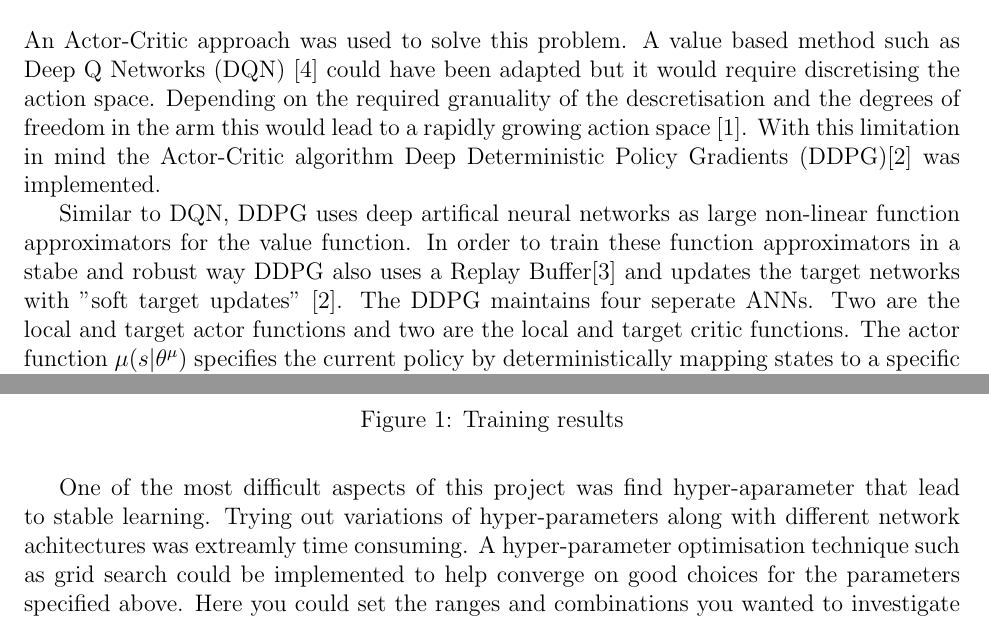
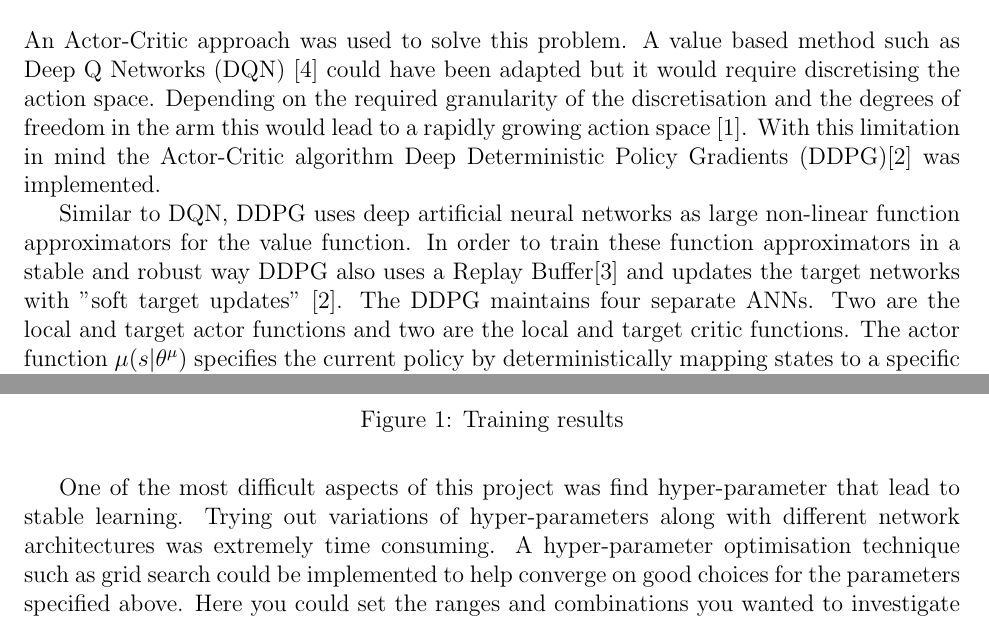
Before and after one commit to rorymcgrath/Reacher_Continuous_Control, a LaTeX document (docs/Report.tex): two parts of pages 1 and 3 of 4, joined at a grey line, cut so that both start at the same text. Compiled offline with pdfLaTeX.

Commit message:
Fixed spelling errors.

```diff
--- a/docs/Report.tex
+++ b/docs/Report.tex
@@ -29,12 +29,12 @@ This task is episodic, in order to solve the environment the agent must achieve
 \label{methods}
 An Actor-Critic approach was used to solve this problem.
 A value based method such as Deep Q Networks (DQN) \cite{dqn_paper} could have been adapted but it would require discretising the action space.
-Depending on the required granuality of the descretisation and the degrees of freedom in the arm this would lead to a rapidly growing action space \cite{curse_of_dimensionality}.
+Depending on the required granularity of the discretisation and the degrees of freedom in the arm this would lead to a rapidly growing action space \cite{curse_of_dimensionality}.
 With this limitation in mind the Actor-Critic algorithm Deep Deterministic Policy Gradients (DDPG)\cite{ddpg_paper} was implemented.
 
-Similar to DQN, DDPG uses deep artifical neural networks as large non-linear function approximators for the value function.
-In order to train these function approximators in a stabe and robust way DDPG also uses a Replay Buffer\cite{experience_replay} and updates the target networks with "soft target updates" \cite{ddpg_paper}.
-The DDPG maintains four seperate ANNs.
+Similar to DQN, DDPG uses deep artificial neural networks as large non-linear function approximators for the value function.
+In order to train these function approximators in a stable and robust way DDPG also uses a Replay Buffer\cite{experience_replay} and updates the target networks with "soft target updates" \cite{ddpg_paper}.
+The DDPG maintains four separate ANNs.
 Two are the local and target actor functions and two are the local and target critic functions.
 The actor function $\mu(s|\theta^{\mu})$ specifies the current policy by deterministically mapping states to a specific action.
 The critic function $Q(s,a)$ is learned using the Bellman equation.
@@ -143,8 +143,8 @@ A plot of the reward verses episode number is given in [Fig \ref{results}].
 While the initial results of this agent are promising, the agents behaviour is far from optimal.
 There are several improvements that could be implemented to decrease training time and increase the average reward.
 
-One of the most difficult aspects of this project was find hyper-aparameter that lead to stable learning.
-Trying out variations of hyper-parameters along with different network achitectures was extreamly time consuming.
+One of the most difficult aspects of this project was find hyper-parameter that lead to stable learning.
+Trying out variations of hyper-parameters along with different network architectures was extremely time consuming.
 A hyper-parameter optimisation technique such as grid search could be implemented to help converge on good choices for the parameters
 specified above.
 Here you could set the ranges and combinations you wanted to investigate and run the search on a gpu server.
```
Also changed, not shown: Report.pdf, docs/Report.pdf, docs/Report.tex (2 more changed lines).
